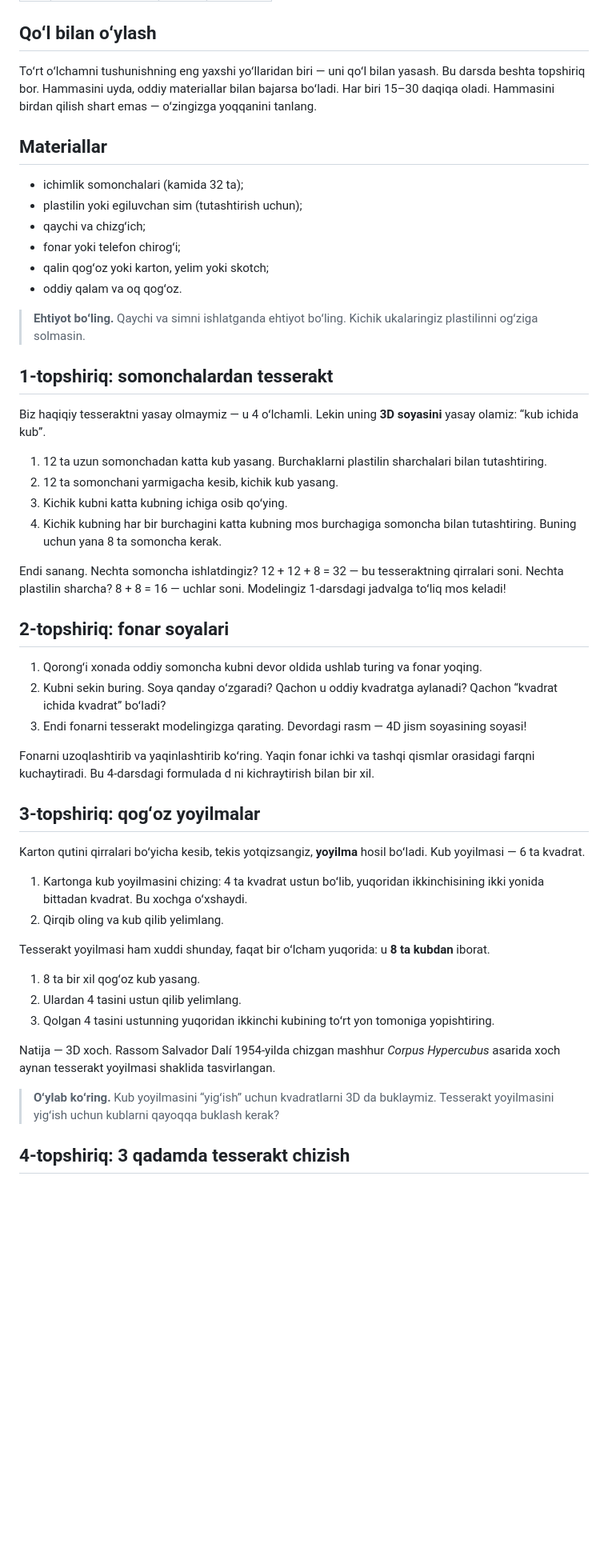
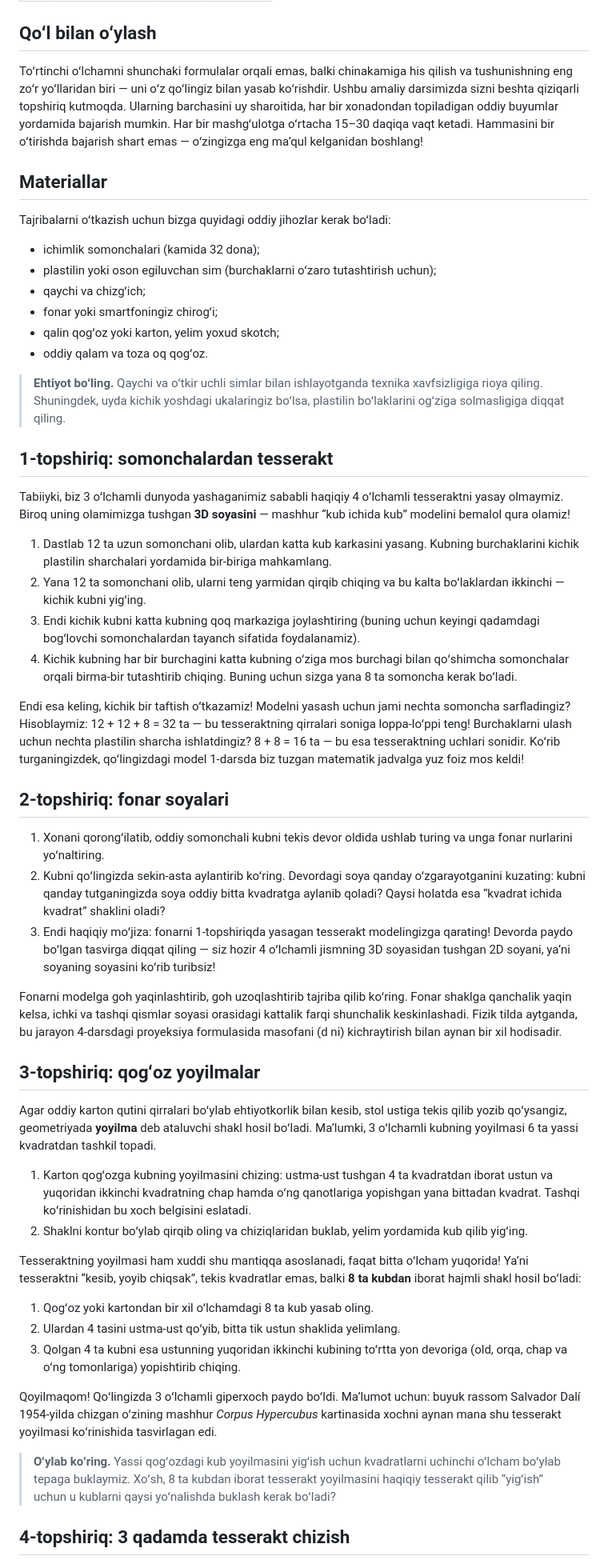
Before and after one commit to SanjarAbdubositov/Dimensions, a Markdown page: content/lessons/5.md, the part around one of its changes. Shown at 80% size. Drawn GitHub-style; blank space fills up the shorter version.

Commit message:
Revise lesson 5 for clarity and detail
Updated the lesson content for better clarity and detail, including instructions for activities and safety precautions.

```diff
--- a/content/lessons/5.md
+++ b/content/lessons/5.md
@@ -7,54 +7,56 @@ minutes: 15
 
 ## Qoʻl bilan oʻylash
 
-Toʻrt oʻlchamni tushunishning eng yaxshi yoʻllaridan biri — uni qoʻl bilan yasash. Bu darsda beshta topshiriq bor. Hammasini uyda, oddiy materiallar bilan bajarsa boʻladi. Har biri 15–30 daqiqa oladi. Hammasini birdan qilish shart emas — oʻzingizga yoqqanini tanlang.
+Toʻrtinchi oʻlchamni shunchaki formulalar orqali emas, balki chinakamiga his qilish va tushunishning eng zoʻr yoʻllaridan biri — uni oʻz qoʻlingiz bilan yasab koʻrishdir. Ushbu amaliy darsimizda sizni beshta qiziqarli topshiriq kutmoqda. Ularning barchasini uy sharoitida, har bir xonadondan topiladigan oddiy buyumlar yordamida bajarish mumkin. Har bir mashgʻulotga oʻrtacha 15–30 daqiqa vaqt ketadi. Hammasini bir oʻtirishda bajarish shart emas — oʻzingizga eng maʼqul kelganidan boshlang!
 
 ## Materiallar
 
-- ichimlik somonchalari (kamida 32 ta);
-- plastilin yoki egiluvchan sim (tutashtirish uchun);
+Tajribalarni oʻtkazish uchun bizga quyidagi oddiy jihozlar kerak boʻladi:
+
+- ichimlik somonchalari (kamida 32 dona);
+- plastilin yoki oson egiluvchan sim (burchaklarni oʻzaro tutashtirish uchun);
 - qaychi va chizgʻich;
-- fonar yoki telefon chirogʻi;
-- qalin qogʻoz yoki karton, yelim yoki skotch;
-- oddiy qalam va oq qogʻoz.
+- fonar yoki smartfoningiz chirogʻi;
+- qalin qogʻoz yoki karton, yelim yoxud skotch;
+- oddiy qalam va toza oq qogʻoz.
 
-> **Ehtiyot boʻling.** Qaychi va simni ishlatganda ehtiyot boʻling. Kichik ukalaringiz plastilinni ogʻziga solmasin.
+> **Ehtiyot boʻling.** Qaychi va oʻtkir uchli simlar bilan ishlayotganda texnika xavfsizligiga rioya qiling. Shuningdek, uyda kichik yoshdagi ukalaringiz boʻlsa, plastilin boʻlaklarini ogʻziga solmasligiga diqqat qiling.
 
 ## 1-topshiriq: somonchalardan tesserakt
 
-Biz haqiqiy tesseraktni yasay olmaymiz — u 4 oʻlchamli. Lekin uning **3D soyasini** yasay olamiz: “kub ichida kub”.
+Tabiiyki, biz 3 oʻlchamli dunyoda yashaganimiz sababli haqiqiy 4 oʻlchamli tesseraktni yasay olmaymiz. Biroq uning olamimizga tushgan **3D soyasini** — mashhur “kub ichida kub” modelini bemalol qura olamiz!
 
-1. 12 ta uzun somonchadan katta kub yasang. Burchaklarni plastilin sharchalari bilan tutashtiring.
-2. 12 ta somonchani yarmigacha kesib, kichik kub yasang.
-3. Kichik kubni katta kubning ichiga osib qoʻying.
-4. Kichik kubning har bir burchagini katta kubning mos burchagiga somoncha bilan tutashtiring. Buning uchun yana 8 ta somoncha kerak.
+1. Dastlab 12 ta uzun somonchani olib, ulardan katta kub karkasini yasang. Kubning burchaklarini kichik plastilin sharchalari yordamida bir-biriga mahkamlang.
+2. Yana 12 ta somonchani olib, ularni teng yarmidan qirqib chiqing va bu kalta boʻlaklardan ikkinchi — kichik kubni yigʻing.
+3. Endi kichik kubni katta kubning qoq markaziga joylashtiring (buning uchun keyingi qadamdagi bogʻlovchi somonchalardan tayanch sifatida foydalanamiz).
+4. Kichik kubning har bir burchagini katta kubning oʻziga mos burchagi bilan qoʻshimcha somonchalar orqali birma-bir tutashtirib chiqing. Buning uchun sizga yana 8 ta somoncha kerak boʻladi.
 
-Endi sanang. Nechta somoncha ishlatdingiz? 12 + 12 + 8 = 32 — bu tesseraktning qirralari soni. Nechta plastilin sharcha? 8 + 8 = 16 — uchlar soni. Modelingiz 1-darsdagi jadvalga toʻliq mos keladi!
+Endi esa keling, kichik bir taftish oʻtkazamiz! Modelni yasash uchun jami nechta somoncha sarfladingiz? Hisoblaymiz: 12 + 12 + 8 = 32 ta — bu tesseraktning qirralari soniga lоppa-loʻppi teng! Burchaklarni ulash uchun nechta plastilin sharcha ishlatdingiz? 8 + 8 = 16 ta — bu esa tesseraktning uchlari sonidir. Koʻrib turganingizdek, qoʻlingizdagi model 1-darsda biz tuzgan matematik jadvalga yuz foiz mos keldi!
 
 ## 2-topshiriq: fonar soyalari
 
-1. Qorongʻi xonada oddiy somoncha kubni devor oldida ushlab turing va fonar yoqing.
-2. Kubni sekin buring. Soya qanday oʻzgaradi? Qachon u oddiy kvadratga aylanadi? Qachon “kvadrat ichida kvadrat” boʻladi?
-3. Endi fonarni tesserakt modelingizga qarating. Devordagi rasm — 4D jism soyasining soyasi!
+1. Xonani qorongʻilatib, oddiy somonchali kubni tekis devor oldida ushlab turing va unga fonar nurlarini yoʻnaltiring.
+2. Kubni qoʻlingizda sekin-asta aylantirib koʻring. Devordagi soya qanday oʻzgarayotganini kuzating: kubni qanday tutganingizda soya oddiy bitta kvadratga aylanib qoladi? Qaysi holatda esa “kvadrat ichida kvadrat” shaklini oladi?
+3. Endi haqiqiy moʻjiza: fonarni 1-topshiriqda yasagan tesserakt modelingizga qarating! Devorda paydo boʻlgan tasvirga diqqat qiling — siz hozir 4 oʻlchamli jismning 3D soyasidan tushgan 2D soyani, yaʼni soyaning soyasini koʻrib turibsiz!
 
-Fonarni uzoqlashtirib va yaqinlashtirib koʻring. Yaqin fonar ichki va tashqi qismlar orasidagi farqni kuchaytiradi. Bu 4-darsdagi formulada d ni kichraytirish bilan bir xil.
+Fonarni modelga goh yaqinlashtirib, goh uzoqlashtirib tajriba qilib koʻring. Fonar shaklga qanchalik yaqin kelsa, ichki va tashqi qismlar soyasi orasidagi kattalik farqi shunchalik keskinlashadi. Fizik tilda aytganda, bu jarayon 4-darsdagi proyeksiya formulasida masofani (d ni) kichraytirish bilan aynan bir xil hodisadir.
 
 ## 3-topshiriq: qogʻoz yoyilmalar
 
-Karton qutini qirralari boʻyicha kesib, tekis yotqizsangiz, **yoyilma** hosil boʻladi. Kub yoyilmasi — 6 ta kvadrat.
+Agar oddiy karton qutini qirralari boʻylab ehtiyotkorlik bilan kesib, stol ustiga tekis qilib yozib qoʻysangiz, geometriyada **yoyilma** deb ataluvchi shakl hosil boʻladi. Maʼlumki, 3 oʻlchamli kubning yoyilmasi 6 ta yassi kvadratdan tashkil topadi.
 
-1. Kartonga kub yoyilmasini chizing: 4 ta kvadrat ustun boʻlib, yuqoridan ikkinchisining ikki yonida bittadan kvadrat. Bu xochga oʻxshaydi.
-2. Qirqib oling va kub qilib yelimlang.
+1. Karton qogʻozga kubning yoyilmasini chizing: ustma-ust tushgan 4 ta kvadratdan iborat ustun va yuqoridan ikkinchi kvadratning chap hamda oʻng qanotlariga yopishgan yana bittadan kvadrat. Tashqi koʻrinishidan bu xoch belgisini eslatadi.
+2. Shaklni kontur boʻylab qirqib oling va chiziqlaridan buklab, yelim yordamida kub qilib yigʻing.
 
-Tesserakt yoyilmasi ham xuddi shunday, faqat bir oʻlcham yuqorida: u **8 ta kubdan** iborat.
+Tesseraktning yoyilmasi ham xuddi shu mantiqqa asoslanadi, faqat bitta oʻlcham yuqorida! Yaʼni tesseraktni “kesib, yoyib chiqsak”, tekis kvadratlar emas, balki **8 ta kubdan** iborat hajmli shakl hosil boʻladi:
 
-1. 8 ta bir xil qogʻoz kub yasang.
-2. Ulardan 4 tasini ustun qilib yelimlang.
-3. Qolgan 4 tasini ustunning yuqoridan ikkinchi kubining toʻrt yon tomoniga yopishtiring.
+1. Qogʻoz yoki kartondan bir xil oʻlchamdagi 8 ta kub yasab oling.
+2. Ulardan 4 tasini ustma-ust qoʻyib, bitta tik ustun shaklida yelimlang.
+3. Qolgan 4 ta kubni esa ustunning yuqoridan ikkinchi kubining toʻrtta yon devoriga (old, orqa, chap va oʻng tomonlariga) yopishtirib chiqing.
 
-Natija — 3D xoch. Rassom Salvador Dalí 1954-yilda chizgan mashhur *Corpus Hypercubus* asarida xoch aynan tesserakt yoyilmasi shaklida tasvirlangan.
+Qoyilmaqom! Qoʻlingizda 3 oʻlchamli giperxoch paydo boʻldi. Maʼlumot uchun: buyuk rassom Salvador Dalí 1954-yilda chizgan oʻzining mashhur *Corpus Hypercubus* kartinasida xochni aynan mana shu tesserakt yoyilmasi koʻrinishida tasvirlagan edi.
 
-> **Oʻylab koʻring.** Kub yoyilmasini “yigʻish” uchun kvadratlarni 3D da buklaymiz. Tesserakt yoyilmasini yigʻish uchun kublarni qayoqqa buklash kerak?
+> **Oʻylab koʻring.** Yassi qogʻozdagi kub yoyilmasini yigʻish uchun kvadratlarni uchinchi oʻlcham boʻylab tepaga buklaymiz. Xoʻsh, 8 ta kubdan iborat tesserakt yoyilmasini haqiqiy tesserakt qilib “yigʻish” uchun u kublarni qaysi yoʻnalishda buklash kerak boʻladi?
 
 ## 4-topshiriq: 3 qadamda tesserakt chizish
 
```
Also changed, not shown: other parts of content/lessons/5.md (+16 -16 lines).
